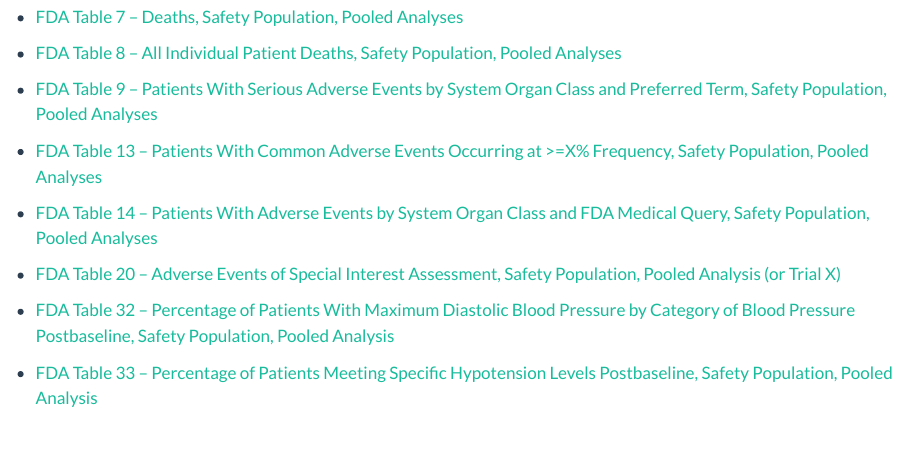
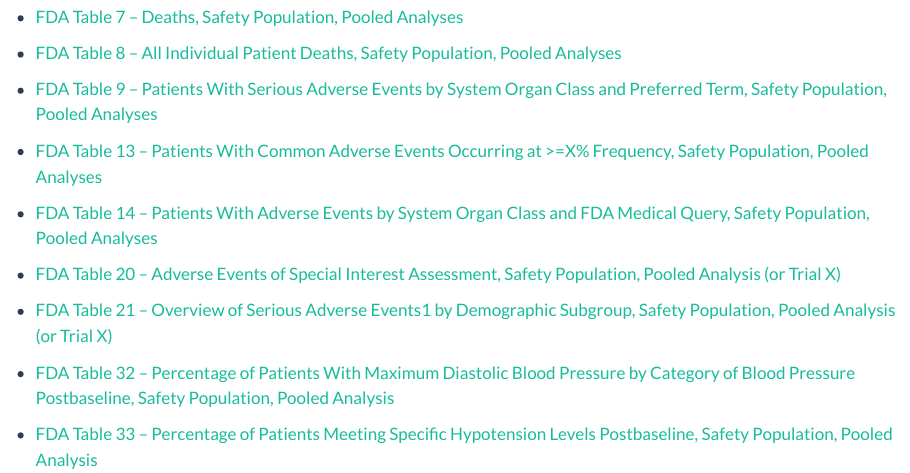
Before and after one commit to pharmaverse/cardinal, a Quarto document (quarto/index-templates.qmd): the page in a window 1100 px wide, from 250 px down. Rendered offline with R 4.5, knitr and Pandoc in place of Quarto, with nearby package versions.

Commit message:
Delete draft, add table 21 to index

```diff
--- a/quarto/index-templates.qmd
+++ b/quarto/index-templates.qmd
@@ -23,6 +23,8 @@
 
 -   [FDA Table 20 -- Adverse Events of Special Interest Assessment, Safety Population, Pooled Analysis (or Trial X)](table-templates/template-table_20.qmd)
 
+-   [FDA Table 21 -- Overview of Serious Adverse Events1 by Demographic Subgroup, Safety Population, Pooled Analysis (or Trial X)](table-templates/template-table_21.qmd)
+
 -   [FDA Table 32 -- Percentage of Patients With Maximum Diastolic Blood Pressure by Category of Blood Pressure Postbaseline, Safety Population, Pooled Analysis](table-templates/template-table_32.qmd)
 
 -   [FDA Table 33 -- Percentage of Patients Meeting Specific Hypotension Levels Postbaseline, Safety Population, Pooled Analysis](table-templates/template-table_33.qmd)
```
Also changed, not shown: 1 other file.
